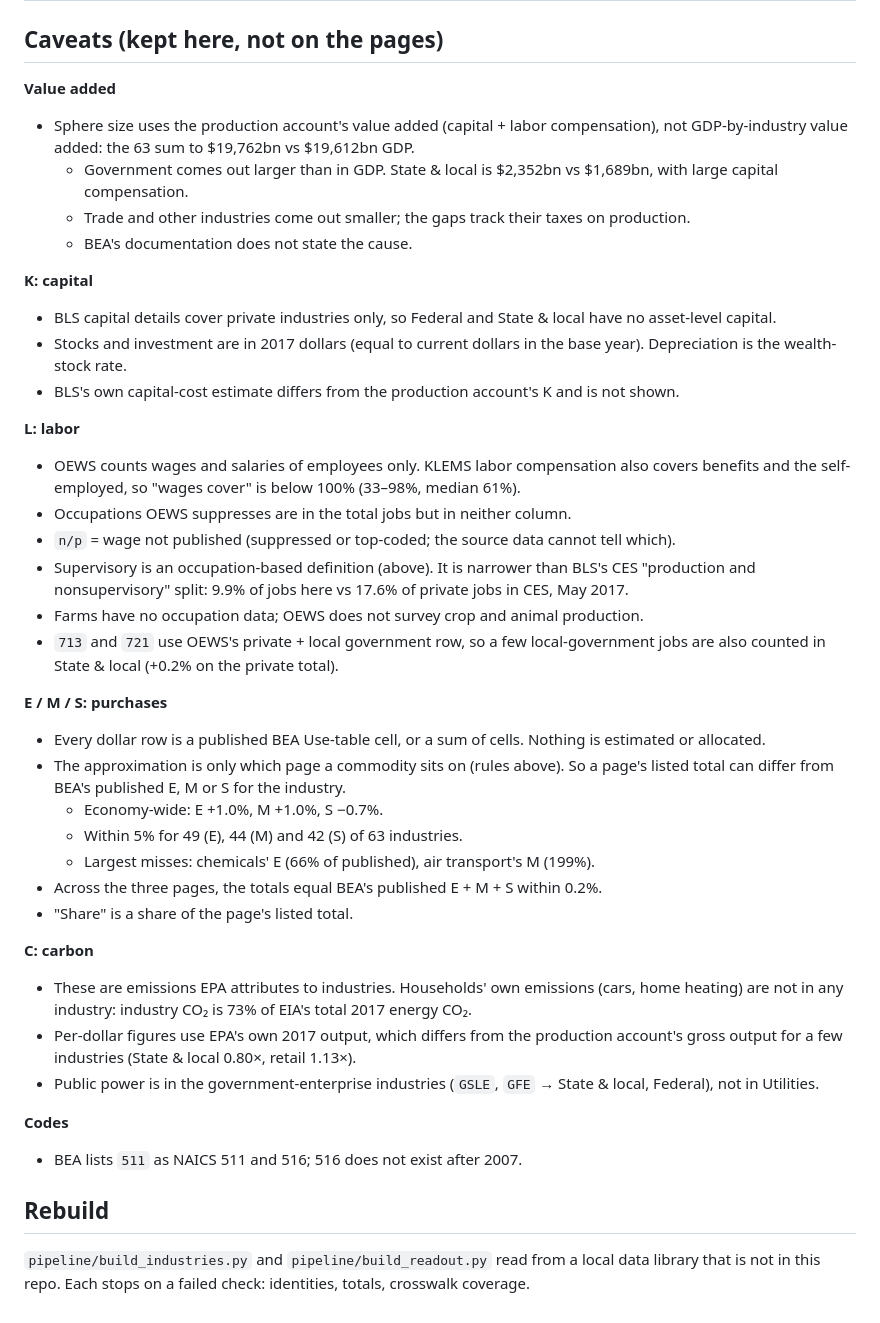
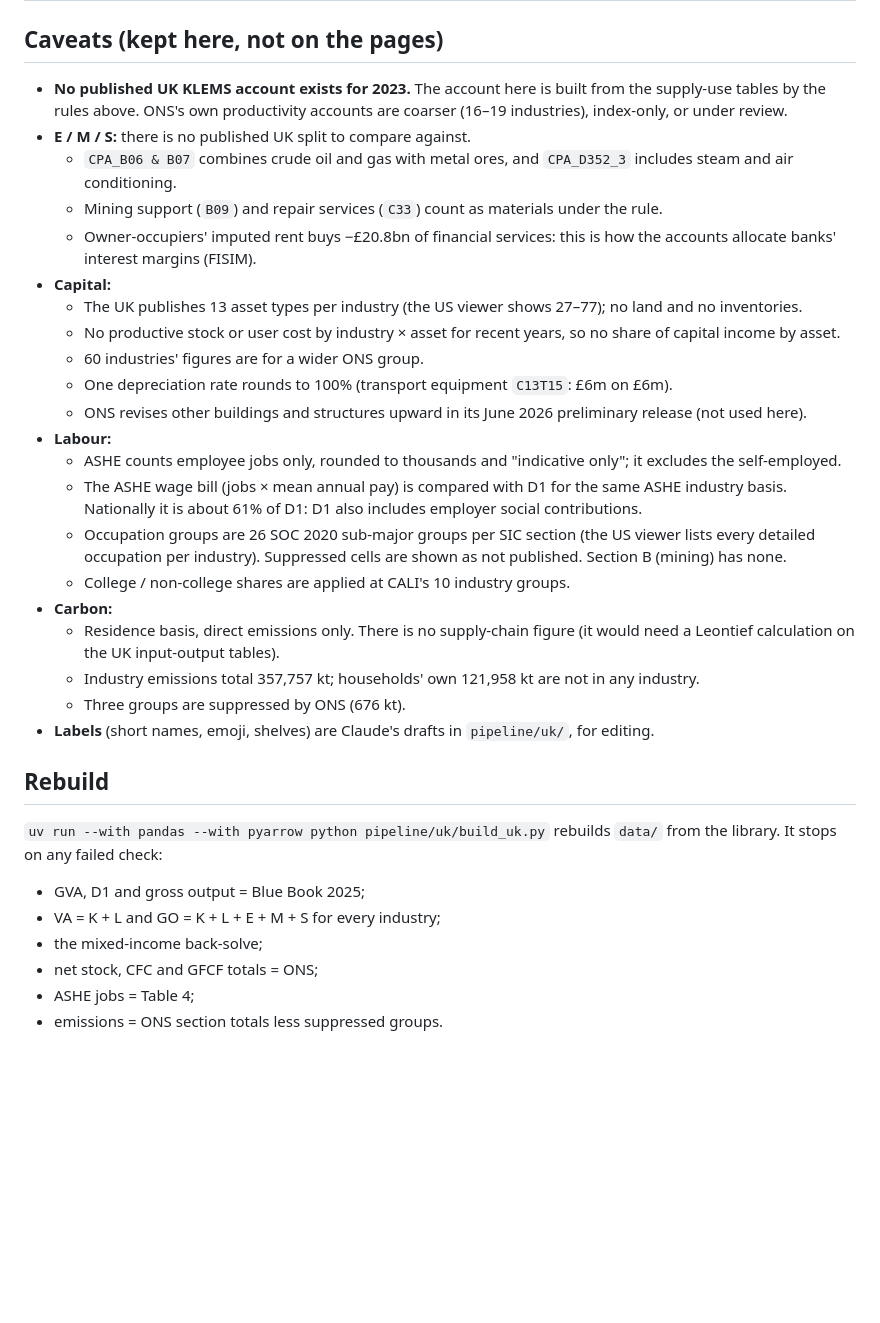
Before and after one commit to williaal1/uk-klems-viewer, a Markdown page: README.md, the part around one of its changes. Drawn GitHub-style; blank space fills up the shorter version.

```diff
--- a/README.md
+++ b/README.md
@@ -80,42 +60,34 @@ BEA assigns E, M and S at an unpublished finer level, so this is an approximatio
 
 ## Caveats (kept here, not on the pages)
 
-**Value added**
-- Sphere size uses the production account's value added (capital + labor compensation), not GDP-by-industry value added: the 63 sum to $19,762bn vs $19,612bn GDP.
-  - Government comes out larger than in GDP. State & local is $2,352bn vs $1,689bn, with large capital compensation.
-  - Trade and other industries come out smaller; the gaps track their taxes on production.
-  - BEA's documentation does not state the cause.
-
-**K: capital**
-- BLS capital details cover private industries only, so Federal and State & local have no asset-level capital.
-- Stocks and investment are in 2017 dollars (equal to current dollars in the base year). Depreciation is the wealth-stock rate.
-- BLS's own capital-cost estimate differs from the production account's K and is not shown.
-
-**L: labor**
-- OEWS counts wages and salaries of employees only. KLEMS labor compensation also covers benefits and the self-employed, so "wages cover" is below 100% (33–98%, median 61%).
-- Occupations OEWS suppresses are in the total jobs but in neither column.
-- `n/p` = wage not published (suppressed or top-coded; the source data cannot tell which).
-- Supervisory is an occupation-based definition (above). It is narrower than BLS's CES "production and nonsupervisory" split: 9.9% of jobs here vs 17.6% of private jobs in CES, May 2017.
-- Farms have no occupation data; OEWS does not survey crop and animal production.
-- `713` and `721` use OEWS's private + local government row, so a few local-government jobs are also counted in State & local (+0.2% on the private total).
-
-**E / M / S: purchases**
-- Every dollar row is a published BEA Use-table cell, or a sum of cells. Nothing is estimated or allocated.
-- The approximation is only which page a commodity sits on (rules above). So a page's listed total can differ from BEA's published E, M or S for the industry.
-  - Economy-wide: E +1.0%, M +1.0%, S −0.7%.
-  - Within 5% for 49 (E), 44 (M) and 42 (S) of 63 industries.
-  - Largest misses: chemicals' E (66% of published), air transport's M (199%).
-- Across the three pages, the totals equal BEA's published E + M + S within 0.2%.
-- "Share" is a share of the page's listed total.
-
-**C: carbon**
-- These are emissions EPA attributes to industries. Households' own emissions (cars, home heating) are not in any industry: industry CO₂ is 73% of EIA's total 2017 energy CO₂.
-- Per-dollar figures use EPA's own 2017 output, which differs from the production account's gross output for a few industries (State & local 0.80×, retail 1.13×).
-- Public power is in the government-enterprise industries (`GSLE`, `GFE` → State & local, Federal), not in Utilities.
-
-**Codes**
-- BEA lists `511` as NAICS 511 and 516; 516 does not exist after 2007.
+- **No published UK KLEMS account exists for 2023.** The account here is built from the supply-use tables by the rules above. ONS's own productivity accounts are coarser (16–19 industries), index-only, or under review.
+- **E / M / S:** there is no published UK split to compare against.
+  - `CPA_B06 & B07` combines crude oil and gas with metal ores, and `CPA_D352_3` includes steam and air conditioning.
+  - Mining support (`B09`) and repair services (`C33`) count as materials under the rule.
+  - Owner-occupiers' imputed rent buys −£20.8bn of financial services: this is how the accounts allocate banks' interest margins (FISIM).
+- **Capital:**
+  - The UK publishes 13 asset types per industry (the US viewer shows 27–77); no land and no inventories.
+  - No productive stock or user cost by industry × asset for recent years, so no share of capital income by asset.
+  - 60 industries' figures are for a wider ONS group.
+  - One depreciation rate rounds to 100% (transport equipment `C13T15`: £6m on £6m).
+  - ONS revises other buildings and structures upward in its June 2026 preliminary release (not used here).
+- **Labour:**
+  - ASHE counts employee jobs only, rounded to thousands and "indicative only"; it excludes the self-employed.
+  - The ASHE wage bill (jobs × mean annual pay) is compared with D1 for the same ASHE industry basis. Nationally it is about 61% of D1: D1 also includes employer social contributions.
+  - Occupation groups are 26 SOC 2020 sub-major groups per SIC section (the US viewer lists every detailed occupation per industry). Suppressed cells are shown as not published. Section B (mining) has none.
+  - College / non-college shares are applied at CALI's 10 industry groups.
+- **Carbon:**
+  - Residence basis, direct emissions only. There is no supply-chain figure (it would need a Leontief calculation on the UK input-output tables).
+  - Industry emissions total 357,757 kt; households' own 121,958 kt are not in any industry.
+  - Three groups are suppressed by ONS (676 kt).
+- **Labels** (short names, emoji, shelves) are Claude's drafts in `pipeline/uk/`, for editing.
 
 ## Rebuild
 
-`pipeline/build_industries.py` and `pipeline/build_readout.py` read from a local data library that is not in this repo. Each stops on a failed check: identities, totals, crosswalk coverage.
+`uv run --with pandas --with pyarrow python pipeline/uk/build_uk.py` rebuilds `data/` from the library. It stops on any failed check:
+- GVA, D1 and gross output = Blue Book 2025;
+- VA = K + L and GO = K + L + E + M + S for every industry;
+- the mixed-income back-solve;
+- net stock, CFC and GFCF totals = ONS;
+- ASHE jobs = Table 4;
+- emissions = ONS section totals less suppressed groups.
```
Also changed, not shown: other parts of README.md (+36 -56 lines).
